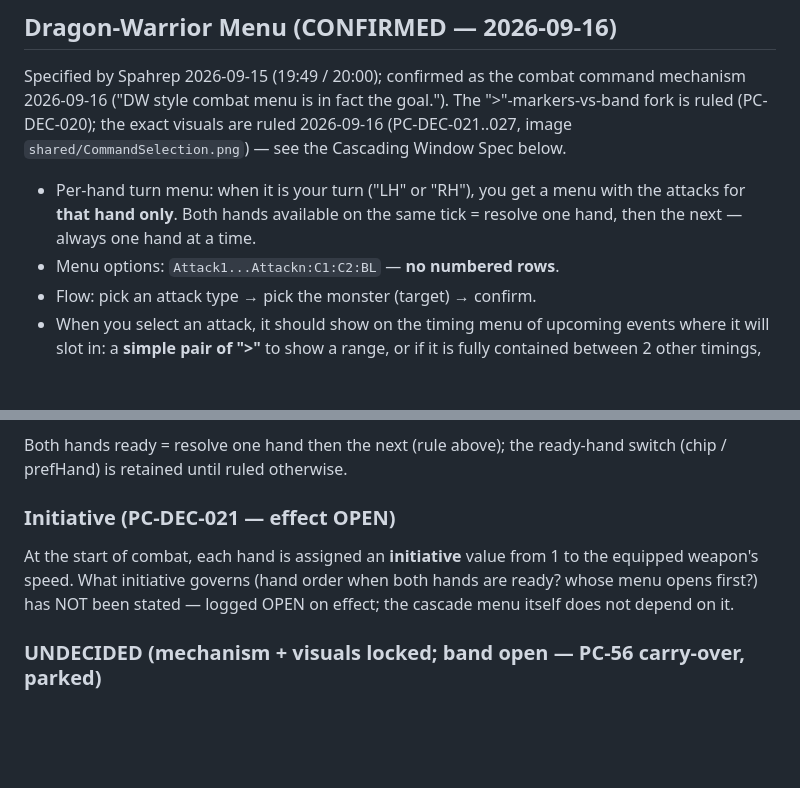
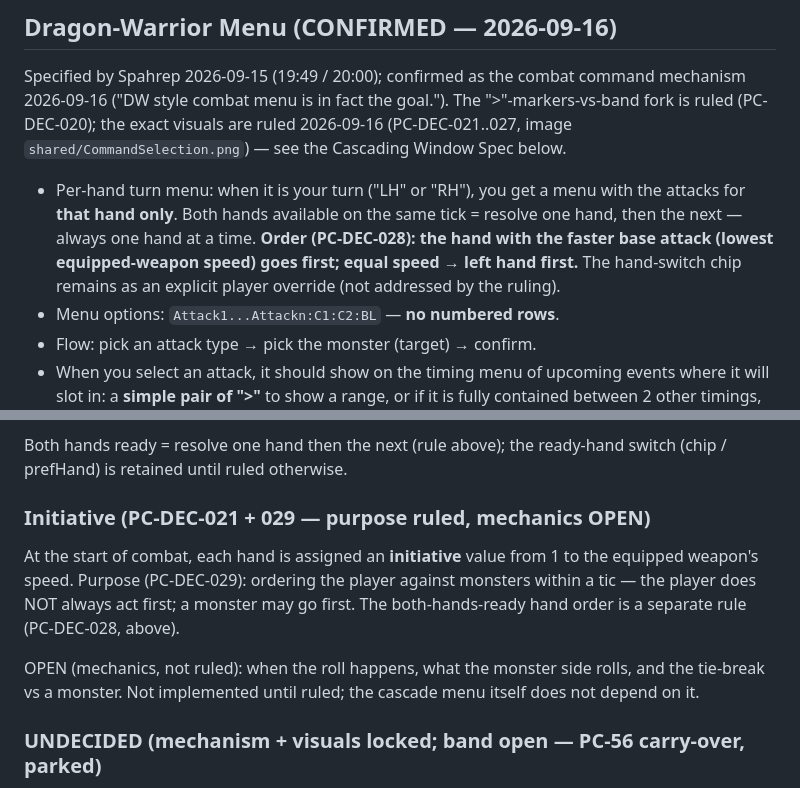
Before and after one commit to Spahrep/portalcolosseum, a Markdown page: docs/battle-status-ui.md, 2 parts joined by grey strips. Drawn GitHub-style; blank space fills up the shorter version.

```diff
--- a/docs/battle-status-ui.md
+++ b/docs/battle-status-ui.md
@@ -84,7 +84,10 @@ image `shared/CommandSelection.png`) — see the Cascading Window Spec below.
 
 - Per-hand turn menu: when it is your turn ("LH" or "RH"), you get a menu with the
   attacks for **that hand only**. Both hands available on the same tick = resolve one
-  hand, then the next — always one hand at a time.
+  hand, then the next — always one hand at a time. **Order (PC-DEC-028): the hand with
+  the faster base attack (lowest equipped-weapon speed) goes first; equal speed →
+  left hand first.** The hand-switch chip remains as an explicit player override (not
+  addressed by the ruling).
 - Menu options: `Attack1...Attackn:C1:C2:BL` — **no numbered rows**.
 - Flow: pick an attack type → pick the monster (target) → confirm.
 - When you select an attack, it should show on the timing menu of upcoming events where
@@ -124,12 +127,16 @@ it (same as Enter). Palette not locked; per-player window theming = PMVP (PC-DEC
 Both hands ready = resolve one hand then the next (rule above); the ready-hand switch
 (chip / prefHand) is retained until ruled otherwise.
 
-### Initiative (PC-DEC-021 — effect OPEN)
+### Initiative (PC-DEC-021 + 029 — purpose ruled, mechanics OPEN)
 
 At the start of combat, each hand is assigned an **initiative** value from 1 to the
-equipped weapon's speed. What initiative governs (hand order when both hands are
-ready? whose menu opens first?) has NOT been stated — logged OPEN on effect; the
-cascade menu itself does not depend on it.
+equipped weapon's speed. Purpose (PC-DEC-029): ordering the player against monsters
+within a tic — the player does NOT always act first; a monster may go first. The
+both-hands-ready hand order is a separate rule (PC-DEC-028, above).
+
+OPEN (mechanics, not ruled): when the roll happens, what the monster side rolls, and
+the tie-break vs a monster. Not implemented until ruled; the cascade menu itself does
+not depend on it.
 
 ### UNDECIDED (mechanism + visuals locked; band open — PC-56 carry-over, parked)
 
```
Also changed, not shown: docs/current-design-status.md (+2 -1 lines), docs/pending-decisions.md (+17 -1 lines).
